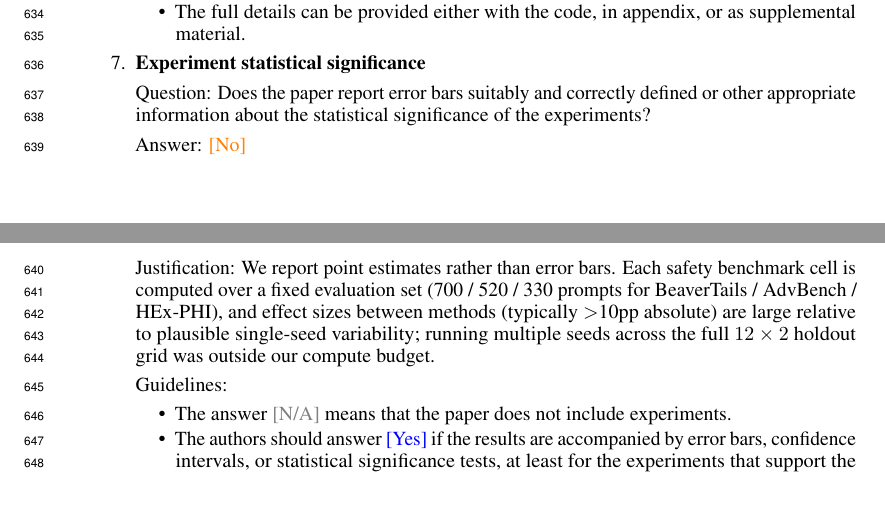
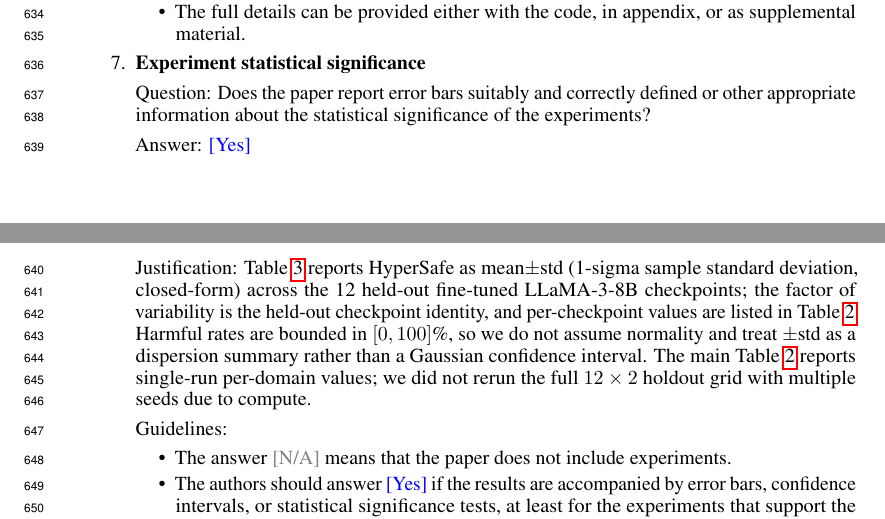
Before and after one commit to nokronim/Remedy-your-damaged-safety-alignment-at-only-inference-cost, a LaTeX paper (neurips_2026.tex, which reads checklist.tex): two parts of pages 20 and 21 of 24, joined at a grey line, cut so that both start at the same text. Compiled offline with pdfLaTeX.

Commit message:
Update checklist Q7 (statistical significance) to Yes; align with NeurIPS guidelines
Old: answerNo{} with a budget-based justification, ignoring that
Table 3 already reports mean+/-std.

New (answerYes{}) hits the NeurIPS guideline checklist points:

- Factor of variability stated: held-out fine-tuned checkpoint
  identity (12 checkpoints).
- Calculation method: closed-form 1-sigma sample standard deviation.
- Reference to corresponding tables: Table 3 (mean+/-std) and
  Table 2 (per-checkpoint values).
- Distribution caveat: rates bounded in [0, 100]%, no normality
  assumption, +/-std is a dispersion summary not a Gaussian CI.
- Honest about Table 2 being single-run, with a compute-budget
  reason for not running multi-seed across the full 12x2 grid.

Co-Authored-By: Claude Opus 4.7 (1M context) <noreply@anthropic.com>

```diff
--- a/checklist.tex
+++ b/checklist.tex
@@ -94,8 +94,8 @@
 
 \item {\bf Experiment statistical significance}
     \item[] Question: Does the paper report error bars suitably and correctly defined or other appropriate information about the statistical significance of the experiments?
-    \item[] Answer: \answerNo{}
-    \item[] Justification: We report point estimates rather than error bars. Each safety benchmark cell is computed over a fixed evaluation set (700 / 520 / 330 prompts for BeaverTails / AdvBench / HEx-PHI), and effect sizes between methods (typically $>$10pp absolute) are large relative to plausible single-seed variability; running multiple seeds across the full $12 \times 2$ holdout grid was outside our compute budget.
+    \item[] Answer: \answerYes{}
+    \item[] Justification: Table~\ref{tab:llamaguard} reports \method{} as mean$\pm$std (1-sigma sample standard deviation, closed-form) across the 12 held-out fine-tuned LLaMA-3-8B checkpoints; the factor of variability is the held-out checkpoint identity, and per-checkpoint values are listed in Table~\ref{tab:main_results}. Harmful rates are bounded in $[0,100]$\%, so we do not assume normality and treat $\pm$std as a dispersion summary rather than a Gaussian confidence interval. The main Table~\ref{tab:main_results} reports single-run per-domain values; we did not rerun the full $12\times 2$ holdout grid with multiple seeds due to compute.
     \item[] Guidelines:
     \begin{itemize}
         \item The answer \answerNA{} means that the paper does not include experiments.
```
